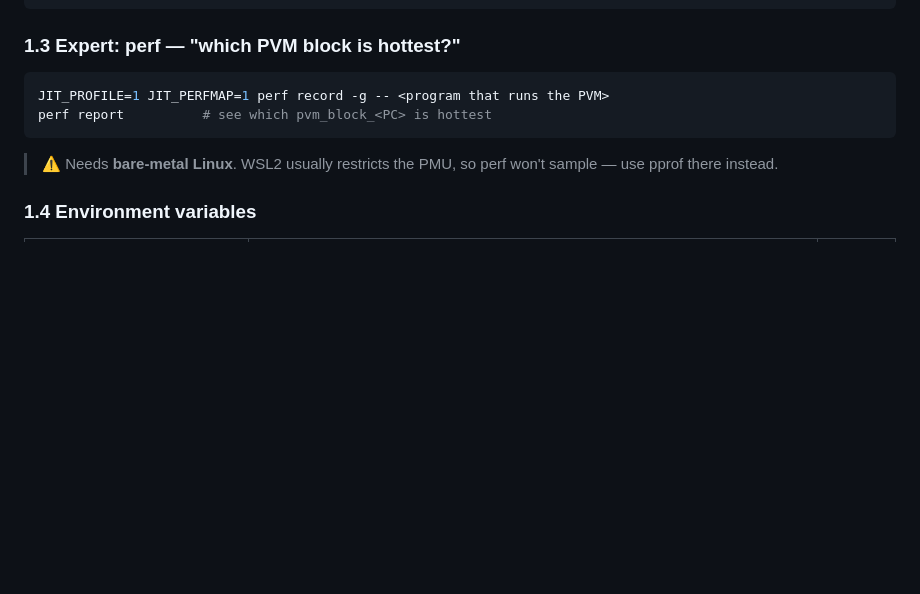
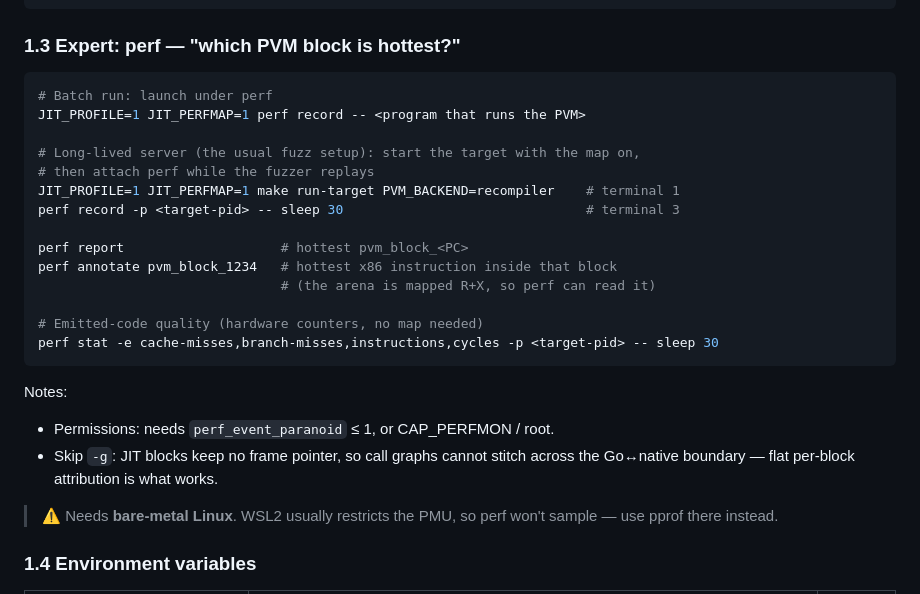
Before and after one commit to New-JAMneration/JAM-Protocol, a Markdown page: PVM/docs/JIT_PROFILE.md, the part around the change. Drawn GitHub-style; blank space fills up the shorter version.

Commit message:
docs: complete the PVM perf hotspot how-to-use

````diff
--- a/PVM/docs/JIT_PROFILE.md
+++ b/PVM/docs/JIT_PROFILE.md
@@ -66,9 +66,26 @@ go tool pprof -tagfocus='phase:pvm' "http://localhost:6060/debug/pprof/profile?s
 ### 1.3 Expert: perf — "which PVM block is hottest?"
 
 ```bash
-JIT_PROFILE=1 JIT_PERFMAP=1 perf record -g -- <program that runs the PVM>
-perf report          # see which pvm_block_<PC> is hottest
+# Batch run: launch under perf
+JIT_PROFILE=1 JIT_PERFMAP=1 perf record -- <program that runs the PVM>
+
+# Long-lived server (the usual fuzz setup): start the target with the map on,
+# then attach perf while the fuzzer replays
+JIT_PROFILE=1 JIT_PERFMAP=1 make run-target PVM_BACKEND=recompiler    # terminal 1
+perf record -p <target-pid> -- sleep 30                               # terminal 3
+
+perf report                    # hottest pvm_block_<PC>
+perf annotate pvm_block_1234   # hottest x86 instruction inside that block
+                               # (the arena is mapped R+X, so perf can read it)
+
+# Emitted-code quality (hardware counters, no map needed)
+perf stat -e cache-misses,branch-misses,instructions,cycles -p <target-pid> -- sleep 30
 ```
+
+Notes:
+- Permissions: needs `perf_event_paranoid` ≤ 1, or CAP_PERFMON / root.
+- Skip `-g`: JIT blocks keep no frame pointer, so call graphs cannot stitch
+  across the Go↔native boundary — flat per-block attribution is what works.
 
 > ⚠️ Needs **bare-metal Linux**. WSL2 usually restricts the PMU, so perf won't
 > sample — use pprof there instead.
````
